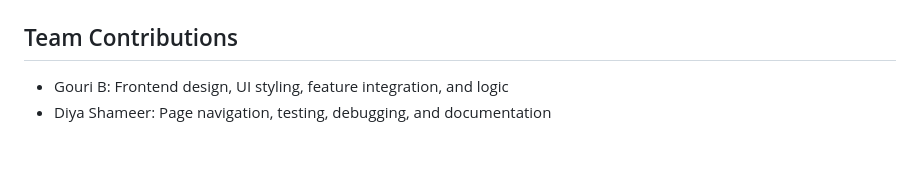
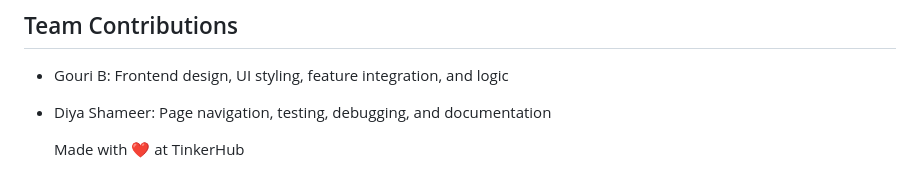
Before and after one commit to Gouri-b/CycleSync, a Markdown page: README.md, the part around the change. GitHub-like rendering; blank space fills up the shorter version.

Commit message:
Add 'Made with ❤️ at TinkerHub' to README

```diff
--- a/README.md
+++ b/README.md
@@ -143,3 +143,5 @@ Approximately 50–60%
 
 - Gouri B: Frontend design, UI styling, feature integration, and logic
 - Diya Shameer: Page navigation, testing, debugging, and documentation
+
+  Made with ❤️ at TinkerHub
```
